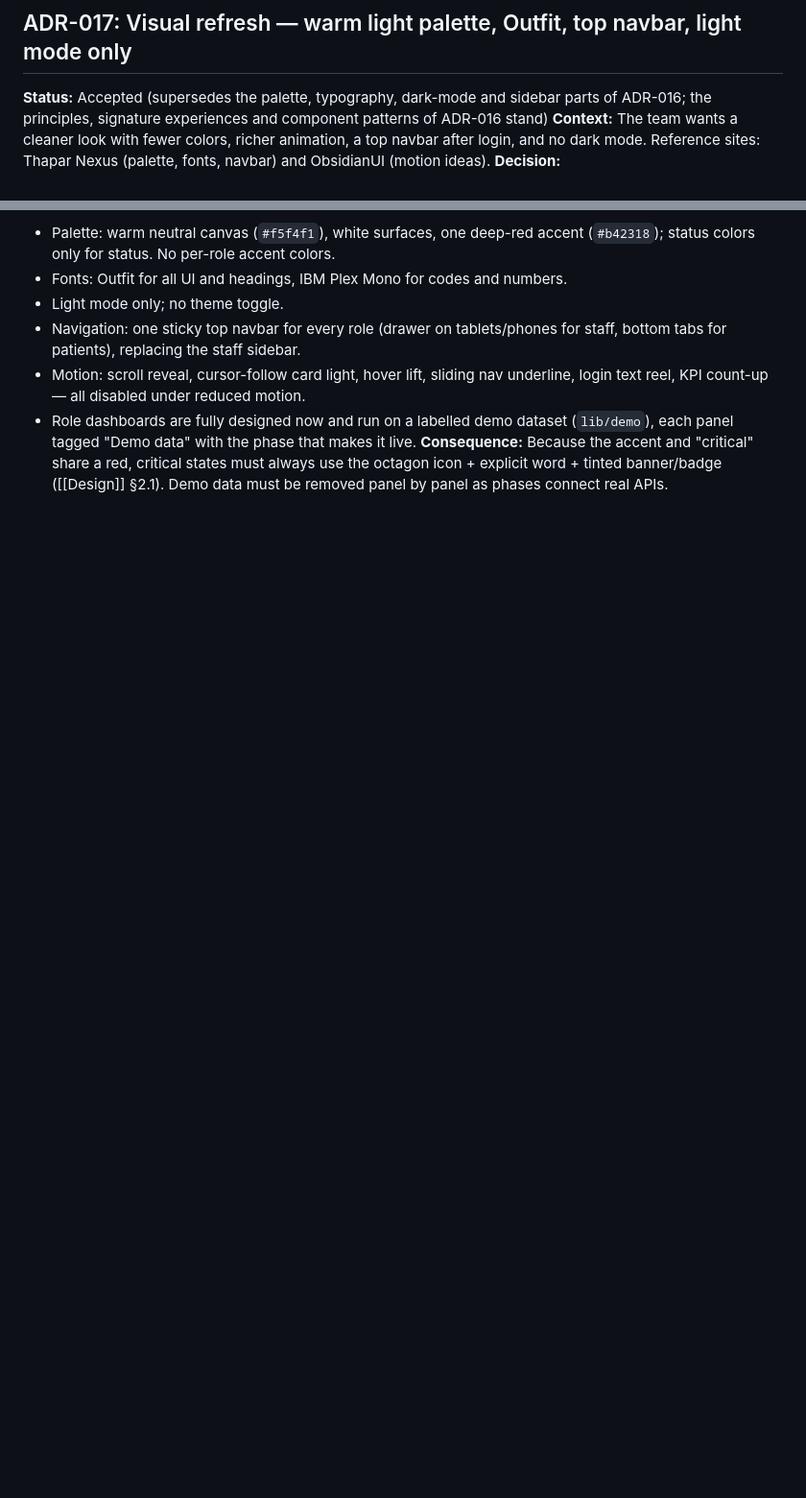
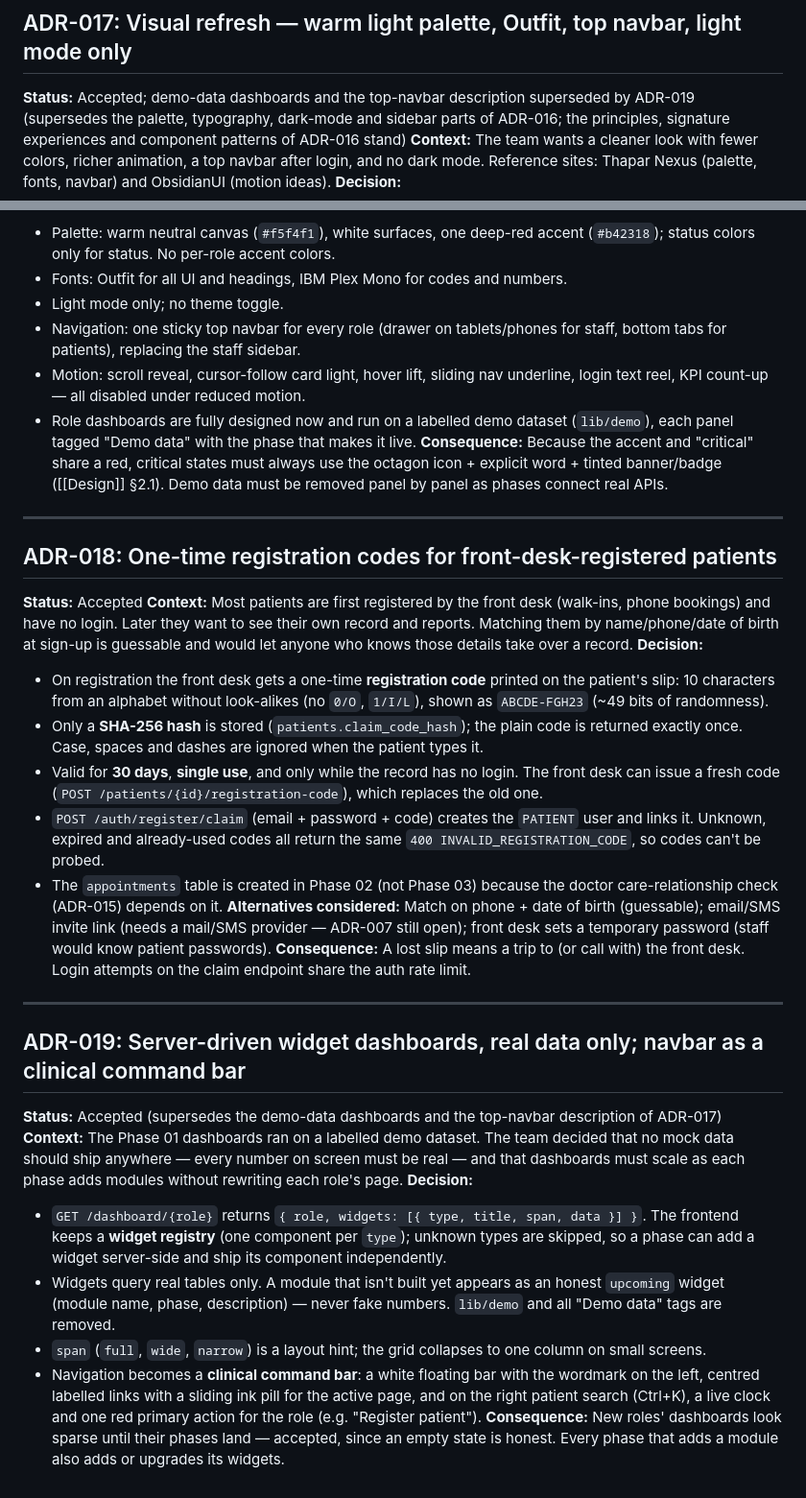
Before and after one commit to HarshdeepAthawale/Clinic-and-Diagnostic-Lab-Management-System, a Markdown page: Docs/Decisions.md, 2 parts joined by grey strips. Shown at 96% size. Rendered like a GitHub page; blank space fills up the shorter version.

Commit message:
docs(decisions): add ADR-018 registration codes and ADR-019 widget dashboards
Co-authored-by: Girikshit Gupta <180283737+ggpt1008@users.noreply.github.com>
Co-authored-by: lavish197 <237558339+lavish197@users.noreply.github.com>

```diff
--- a/Docs/Decisions.md
+++ b/Docs/Decisions.md
@@ -160,7 +160,7 @@ Each entry: what was chosen, why, and what alternatives were considered. Add a n
 
 ## ADR-017: Visual refresh — warm light palette, Outfit, top navbar, light mode only
 
-**Status:** Accepted (supersedes the palette, typography, dark-mode and sidebar parts of ADR-016; the principles, signature experiences and component patterns of ADR-016 stand)
+**Status:** Accepted; demo-data dashboards and the top-navbar description superseded by ADR-019 (supersedes the palette, typography, dark-mode and sidebar parts of ADR-016; the principles, signature experiences and component patterns of ADR-016 stand)
 **Context:** The team wants a cleaner look with fewer colors, richer animation, a top navbar after login, and no dark mode. Reference sites: Thapar Nexus (palette, fonts, navbar) and ObsidianUI (motion ideas).
 **Decision:**
 - Palette: warm neutral canvas (`#f5f4f1`), white surfaces, one deep-red accent (`#b42318`); status colors only for status. No per-role accent colors.
@@ -170,3 +170,32 @@ Each entry: what was chosen, why, and what alternatives were considered. Add a n
 - Motion: scroll reveal, cursor-follow card light, hover lift, sliding nav underline, login text reel, KPI count-up — all disabled under reduced motion.
 - Role dashboards are fully designed now and run on a labelled demo dataset (`lib/demo`), each panel tagged "Demo data" with the phase that makes it live.
 **Consequence:** Because the accent and "critical" share a red, critical states must always use the octagon icon + explicit word + tinted banner/badge ([[Design]] §2.1). Demo data must be removed panel by panel as phases connect real APIs.
+
+
+---
+
+## ADR-018: One-time registration codes for front-desk-registered patients
+
+**Status:** Accepted
+**Context:** Most patients are first registered by the front desk (walk-ins, phone bookings) and have no login. Later they want to see their own record and reports. Matching them by name/phone/date of birth at sign-up is guessable and would let anyone who knows those details take over a record.
+**Decision:**
+- On registration the front desk gets a one-time **registration code** printed on the patient's slip: 10 characters from an alphabet without look-alikes (no `0/O`, `1/I/L`), shown as `ABCDE-FGH23` (~49 bits of randomness).
+- Only a **SHA-256 hash** is stored (`patients.claim_code_hash`); the plain code is returned exactly once. Case, spaces and dashes are ignored when the patient types it.
+- Valid for **30 days**, **single use**, and only while the record has no login. The front desk can issue a fresh code (`POST /patients/{id}/registration-code`), which replaces the old one.
+- `POST /auth/register/claim` (email + password + code) creates the `PATIENT` user and links it. Unknown, expired and already-used codes all return the same `400 INVALID_REGISTRATION_CODE`, so codes can't be probed.
+- The `appointments` table is created in Phase 02 (not Phase 03) because the doctor care-relationship check (ADR-015) depends on it.
+**Alternatives considered:** Match on phone + date of birth (guessable); email/SMS invite link (needs a mail/SMS provider — ADR-007 still open); front desk sets a temporary password (staff would know patient passwords).
+**Consequence:** A lost slip means a trip to (or call with) the front desk. Login attempts on the claim endpoint share the auth rate limit.
+
+---
+
+## ADR-019: Server-driven widget dashboards, real data only; navbar as a clinical command bar
+
+**Status:** Accepted (supersedes the demo-data dashboards and the top-navbar description of ADR-017)
+**Context:** The Phase 01 dashboards ran on a labelled demo dataset. The team decided that no mock data should ship anywhere — every number on screen must be real — and that dashboards must scale as each phase adds modules without rewriting each role's page.
+**Decision:**
+- `GET /dashboard/{role}` returns `{ role, widgets: [{ type, title, span, data }] }`. The frontend keeps a **widget registry** (one component per `type`); unknown types are skipped, so a phase can add a widget server-side and ship its component independently.
+- Widgets query real tables only. A module that isn't built yet appears as an honest `upcoming` widget (module name, phase, description) — never fake numbers. `lib/demo` and all "Demo data" tags are removed.
+- `span` (`full`, `wide`, `narrow`) is a layout hint; the grid collapses to one column on small screens.
+- Navigation becomes a **clinical command bar**: a white floating bar with the wordmark on the left, centred labelled links with a sliding ink pill for the active page, and on the right patient search (Ctrl+K), a live clock and one red primary action for the role (e.g. "Register patient").
+**Consequence:** New roles' dashboards look sparse until their phases land — accepted, since an empty state is honest. Every phase that adds a module also adds or upgrades its widgets.
```
